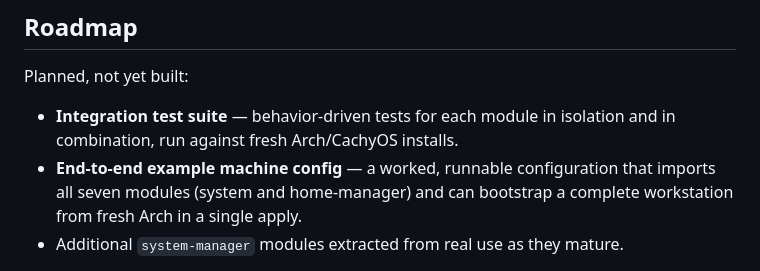
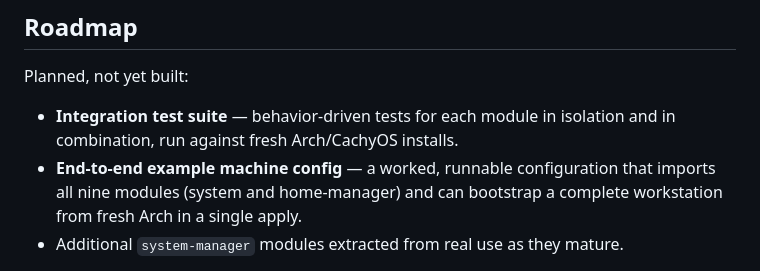
Before and after one commit to julian-corbet/nixarch-corbet-ch, a Markdown page: README.md, the part around the change. Rendered like a GitHub page.

Commit message:
Fix the module count: nine, not seven
The flake exports one NixOS module and eight home-manager modules. The roadmap
item describing the planned end-to-end example config still said seven.

```diff
--- a/README.md
+++ b/README.md
@@ -252,7 +252,7 @@ Planned, not yet built:
 - **Integration test suite** — behavior-driven tests for each module in
   isolation and in combination, run against fresh Arch/CachyOS installs.
 - **End-to-end example machine config** — a worked, runnable configuration
-  that imports all seven modules (system and home-manager) and can bootstrap
+  that imports all nine modules (system and home-manager) and can bootstrap
   a complete workstation from fresh Arch in a single apply.
 - Additional `system-manager` modules extracted from real use as they mature.
 
```
